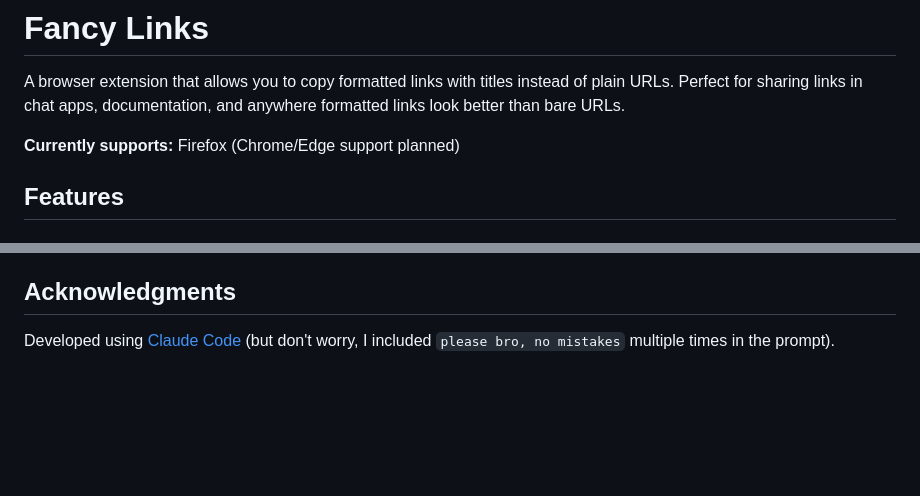
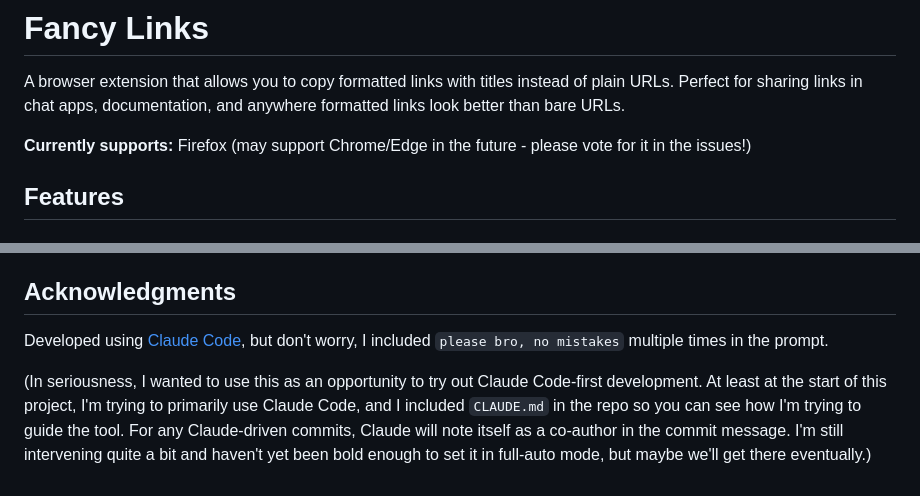
Before and after one commit to evanwon/fancy-links, a Markdown page: README.md, 2 parts joined by grey strips. GitHub-like rendering; blank space fills up the shorter version.

```diff
--- a/README.md
+++ b/README.md
@@ -1,7 +1,7 @@
 # Fancy Links
 A browser extension that allows you to copy formatted links with titles instead of plain URLs. Perfect for sharing links in chat apps, documentation, and anywhere formatted links look better than bare URLs.
 
-**Currently supports:** Firefox (Chrome/Edge support planned)
+**Currently supports:** Firefox (may support Chrome/Edge in the future - please vote for it in the issues!)
 
 ## Features
 
@@ -127,4 +127,6 @@ node test/test-clean-url.js
 This project is licensed under the MIT License - see the [LICENSE](LICENSE) file for details.
 
 ## Acknowledgments
-Developed using [Claude Code](https://claude.ai/code) (but don't worry, I included `please bro, no mistakes` multiple times in the prompt).
+Developed using [Claude Code](https://claude.ai/code), but don't worry, I included `please bro, no mistakes` multiple times in the prompt.
+
+(In seriousness, I wanted to use this as an opportunity to try out Claude Code-first development. At least at the start of this project, I'm trying to primarily use Claude Code, and I included `CLAUDE.md` in the repo so you can see how I'm trying to guide the tool. For any Claude-driven commits, Claude will note itself as a co-author in the commit message. I'm still intervening quite a bit and haven't yet been bold enough to set it in full-auto mode, but maybe we'll get there eventually.)
```
